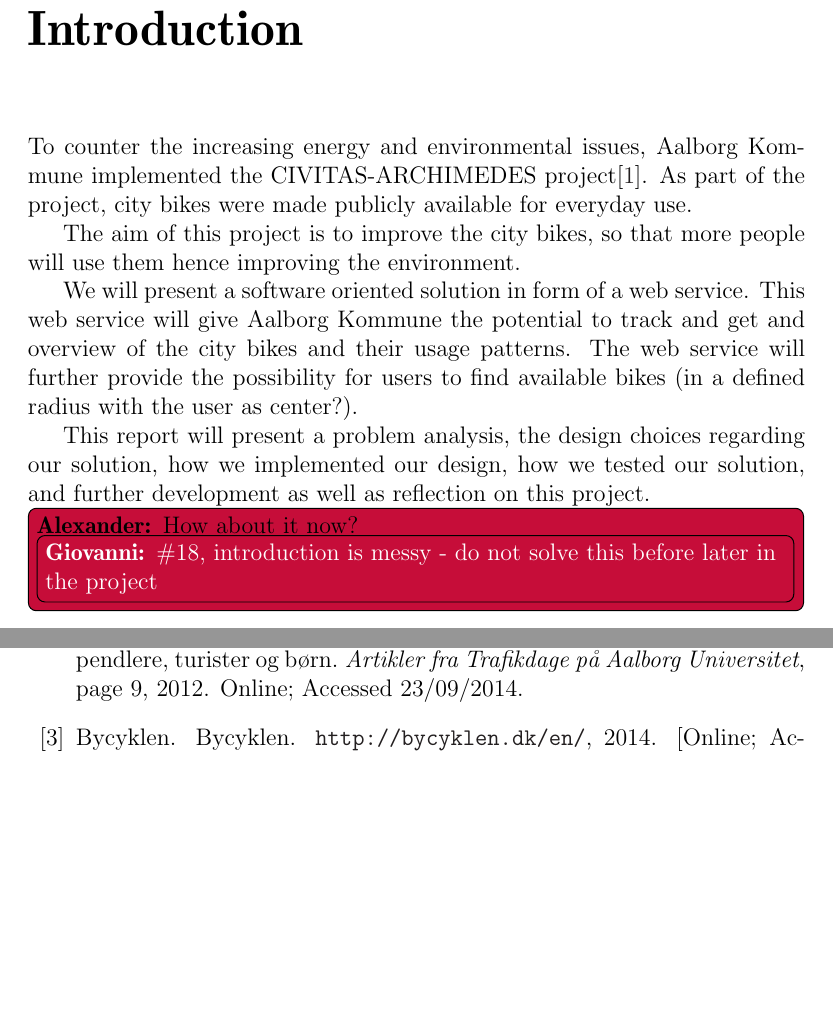
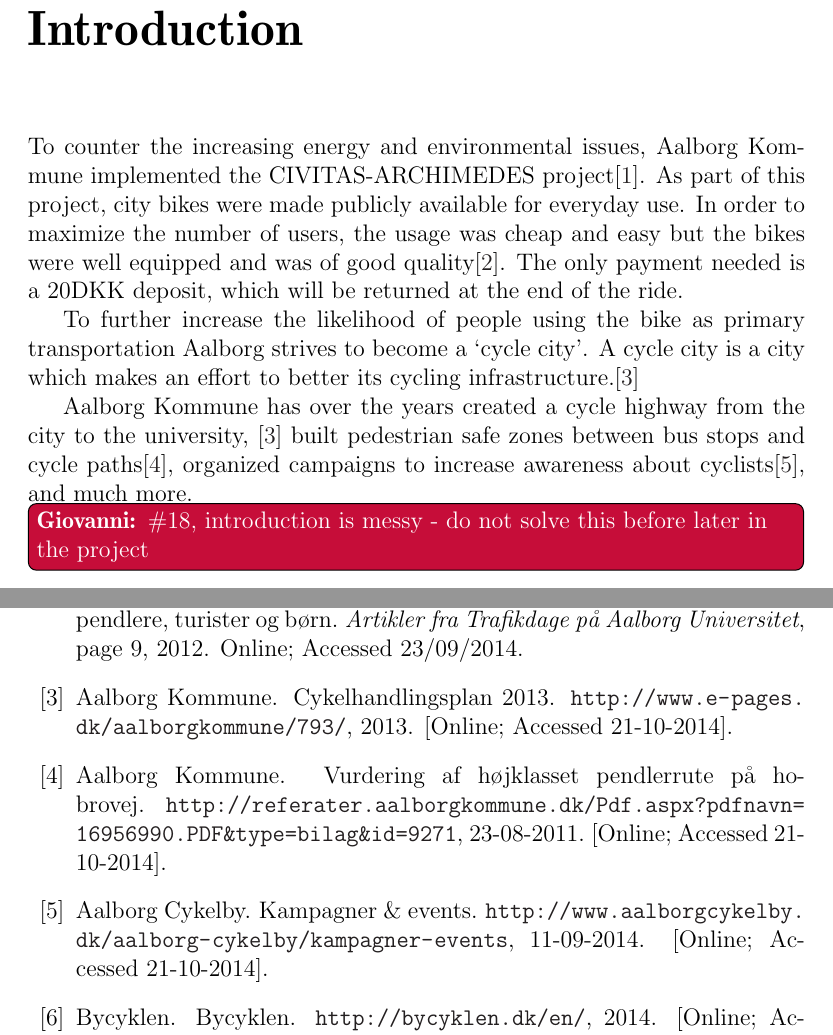
Before and after one commit to sw701e14/report, a LaTeX thesis (main.tex, which reads frontmatter/introduction.tex): two parts of pages 7 and 47 of 48, joined at a grey line, cut so that both start at the same text, the shorter picture padded with empty space. Compiled offline with pdfLaTeX; a LaTeX package or settings file that is missing is left out.

Commit message:
Reverted to contextual introduction

```diff
--- a/frontmatter/introduction.tex
+++ b/frontmatter/introduction.tex
@@ -1,13 +1,12 @@
-To counter the increasing energy and environmental issues, Aalborg Kommune implemented the CIVITAS-ARCHIMEDES project\cite{aalborgbycyklenbagcyklen}. As part of the project, city bikes were made publicly available for everyday use.
+To counter the increasing energy and environmental issues, Aalborg Kommune implemented the CIVITAS-ARCHIMEDES project\cite{aalborgbycyklenbagcyklen}. As part of this project, city bikes were made publicly available for everyday use.
+In order to maximize the number of users, the usage was cheap and easy but the bikes were well equipped and was of good quality\cite{cykelplanlaegning}. The only payment needed is a 20DKK deposit, which will be returned at the end of the ride.
 
-The aim of this project is to improve the city bikes, so that more people will use them hence improving the environment.
+To further increase the likelihood of people using the bike as primary transportation Aalborg strives to become a `cycle city'.
+A cycle city is a city which makes an effort to better its cycling infrastructure.\cite{cykelhandlingsplan}
 
-We will present a software oriented solution in form of a web service. This web service will give Aalborg Kommune the potential to track and get and overview of the city bikes and their usage patterns. The web service will further provide the possibility for users to find available bikes (in a defined radius with the user as center?).
-
-This report will present a problem analysis, the design choices regarding our solution, how we implemented our design, how we tested our solution, and further development as well as reflection on this project.
-
-
-
-
-\alexander{How about it now?
-\giovanni{\#18, introduction is messy - do not solve this before later in the project}}
+Aalborg Kommune has over the years
+created a cycle highway from the city to the university, \cite{cykelhandlingsplan}
+built pedestrian safe zones between bus stops and cycle paths\cite{pedestriansafezone},
+organized campaigns to increase awareness about cyclists\cite{cykelbycampaigns},
+and much more.
+\giovanni{\#18, introduction is messy - do not solve this before later in the project}
```
